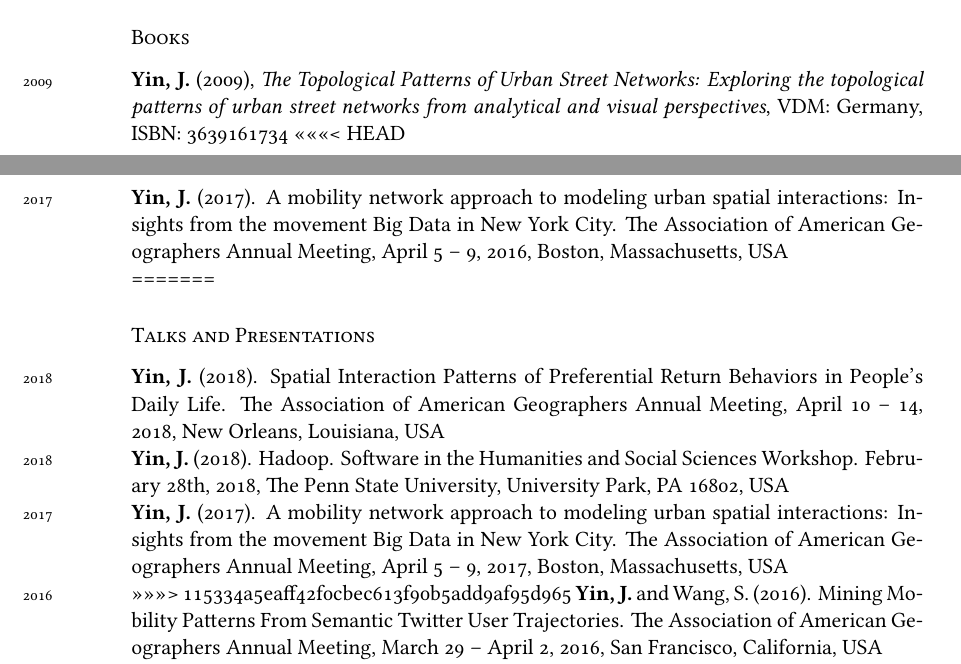
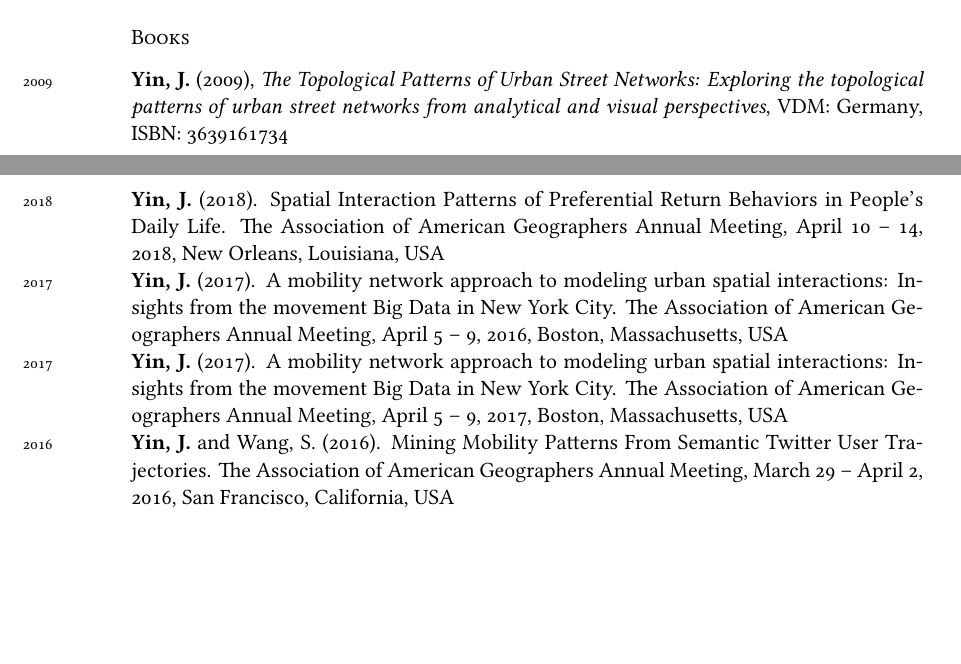
Before and after one commit to yinjunjun/CV, a LaTeX CV (CV_Yin.tex): two parts of pages 4 and 5 of 8, joined at a grey line, cut so that both start at the same text, the shorter picture padded with empty space. Compiled offline with XeLaTeX; a missing font is replaced by an installed copy or a similar font.

```diff
--- a/CV_Yin.tex
+++ b/CV_Yin.tex
@@ -172,19 +169,13 @@
 
 \subsection*{Books}
 \years{2009} \textbf{Yin, J.} (2009), \emph{The Topological Patterns of Urban Street Networks: Exploring the topological patterns of urban street networks from analytical and visual perspectives}, VDM: Germany, ISBN: 3639161734
-<<<<<<< HEAD
 \subsection*{Invited talks}
 \years{2018}\textbf{Yin, J.} (2018). Geo-Complexity and Human mobility: Through the lens of spatial Big Data to understand urban dynamics. February 1st, 2018, University of Denver, Denver, CO 80208,USA\\
 \years{2018}\textbf{Yin, J.} (2018). Hadoop. Software in the Humanities and Social Sciences Workshop. February 28th, 2018, The Penn State University, University Park, PA 16802, USA
 \subsection*{Presentations}
+\years{2018}\textbf{Yin, J.} (2018). Spatial Interaction Patterns of Preferential Return Behaviors in People’s Daily Life. The Association of American Geographers Annual Meeting, April 10 – 14, 2018, New Orleans, Louisiana, USA\\
 \years{2017}\textbf{Yin, J.} (2017). A mobility network approach to modeling urban spatial interactions: Insights from the movement Big Data in New York City. The Association of American Geographers Annual Meeting, April 5 – 9, 2016, Boston, Massachusetts, USA\\
-=======
-
-\subsection*{Talks and Presentations}
-\years{2018}\textbf{Yin, J.} (2018). Spatial Interaction Patterns of Preferential Return Behaviors in People’s Daily Life. The Association of American Geographers Annual Meeting, April 10 – 14, 2018, New Orleans, Louisiana, USA\\
-\years{2018}\textbf{Yin, J.} (2018). Hadoop. Software in the Humanities and Social Sciences Workshop. February 28th, 2018, The Penn State University, University Park, PA 16802, USA\\
 \years{2017}\textbf{Yin, J.} (2017). A mobility network approach to modeling urban spatial interactions: Insights from the movement Big Data in New York City. The Association of American Geographers Annual Meeting, April 5 – 9, 2017, Boston, Massachusetts, USA\\
->>>>>>> 115334a5eaff42f0cbec613f90b5add9af95d965
 \years{2016}\textbf{Yin, J.} and Wang, S. (2016). Mining Mobility Patterns From Semantic Twitter User Trajectories. The Association of American Geographers Annual Meeting, March 29 – April 2, 2016, San Francisco, California, USA\\
 \years{2015}\textbf{Yin, J.} and Wang, S. (2015). Finding community structures of UK cities based on large-scale Twitter user mobility patterns, \textit{Association of American Geographers Annual Meeting, Chicago, 2015}, April 21-25, 2015, Chicago, Illinois, USA\\
 \years{2011} \textbf{Yin, J.} (2011), Web-service based Mobile Geospatial Application Development using Python, \textit{PyCon 2011}, Dublin, Oct 8-9
```
Also changed, not shown: CV_Yin.pdf, CV_Yin.tex (18 more changed lines), 3 other files.
